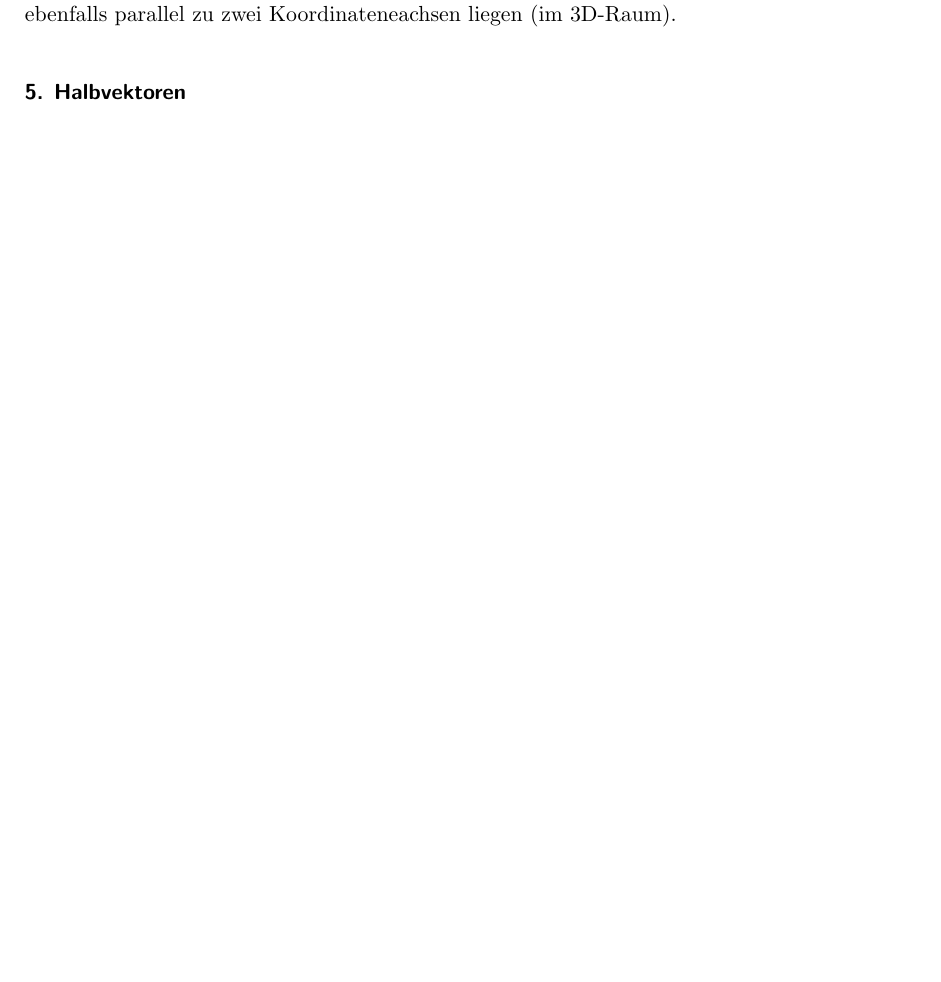
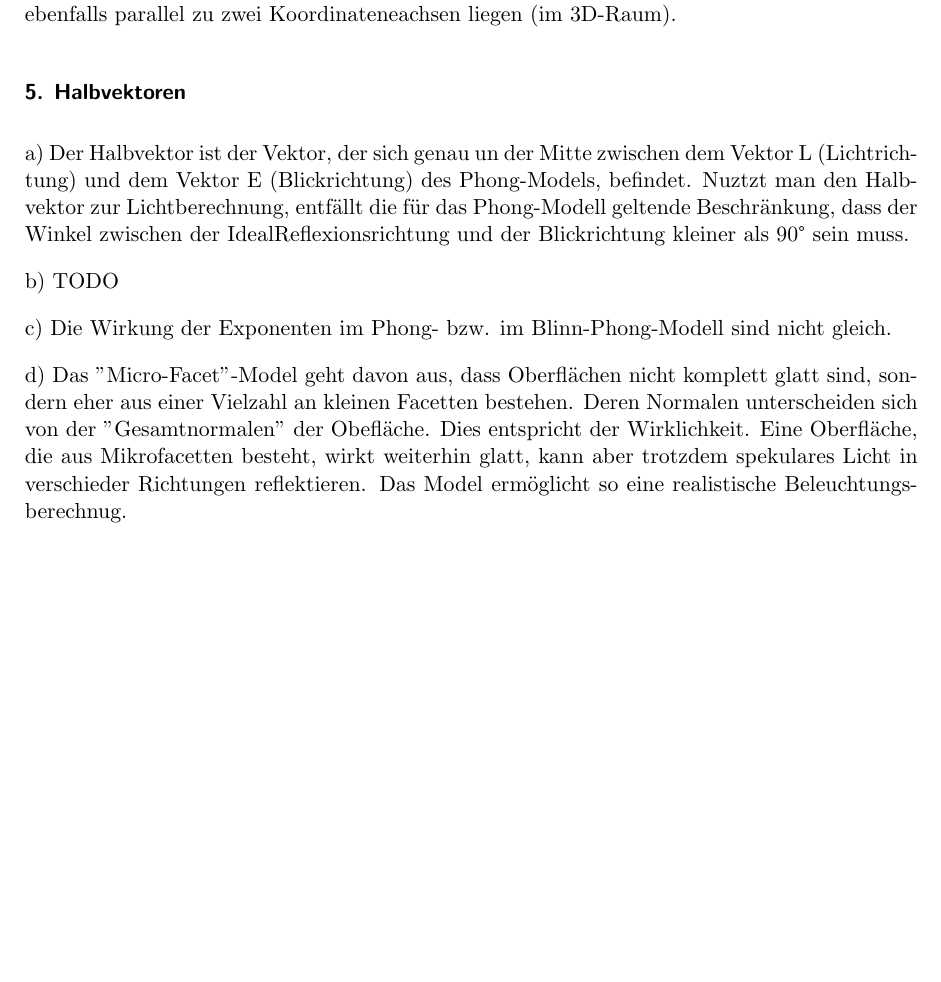
Before and after one commit to hoijui/CG1, a LaTeX document (ex03/doc/doc.tex): part of page 2 of 2, cut so that both start at the same text, the shorter picture padded with empty space. Compiled offline with pdfLaTeX.

Commit message:
ex03: theory 5

```diff
--- a/ex03/doc/doc.tex
+++ b/ex03/doc/doc.tex
@@ -89,4 +89,12 @@ Nutzt man die Dreiecke des Netzes zum Aufspannen der Partitionsebenen, so verrin
 Die Partitionsebenen können ebenfalls parallel zu zwei Koordinateneachsen liegen (im 3D-Raum).
 
 \subsection*{5. Halbvektoren}
+a) Der Halbvektor ist der Vektor, der sich genau un der Mitte zwischen dem Vektor L (Lichtrichtung) und dem Vektor E (Blickrichtung) des Phong-Models, befindet.
+Nuztzt man den Halbvektor zur Lichtberechnung, entfällt die für das Phong-Modell geltende Beschränkung, dass der Winkel zwischen der IdealReflexionsrichtung und der Blickrichtung kleiner als 90° sein muss.
+
+b) TODO
+
+c) Die Wirkung der Exponenten im Phong- bzw. im Blinn-Phong-Modell sind nicht gleich.
+
+d) Das "Micro-Facet"-Model geht davon aus, dass Oberflächen nicht komplett glatt sind, sondern eher aus einer Vielzahl an kleinen Facetten bestehen. Deren Normalen unterscheiden sich von der "Gesamtnormalen" der Obefläche. Dies entspricht der Wirklichkeit. Eine Oberfläche, die aus Mikrofacetten besteht, wirkt weiterhin glatt, kann aber trotzdem spekulares Licht in verschieder Richtungen reflektieren. Das Model ermöglicht so eine realistische Beleuchtungsberechnug.
 \end{document}
```
